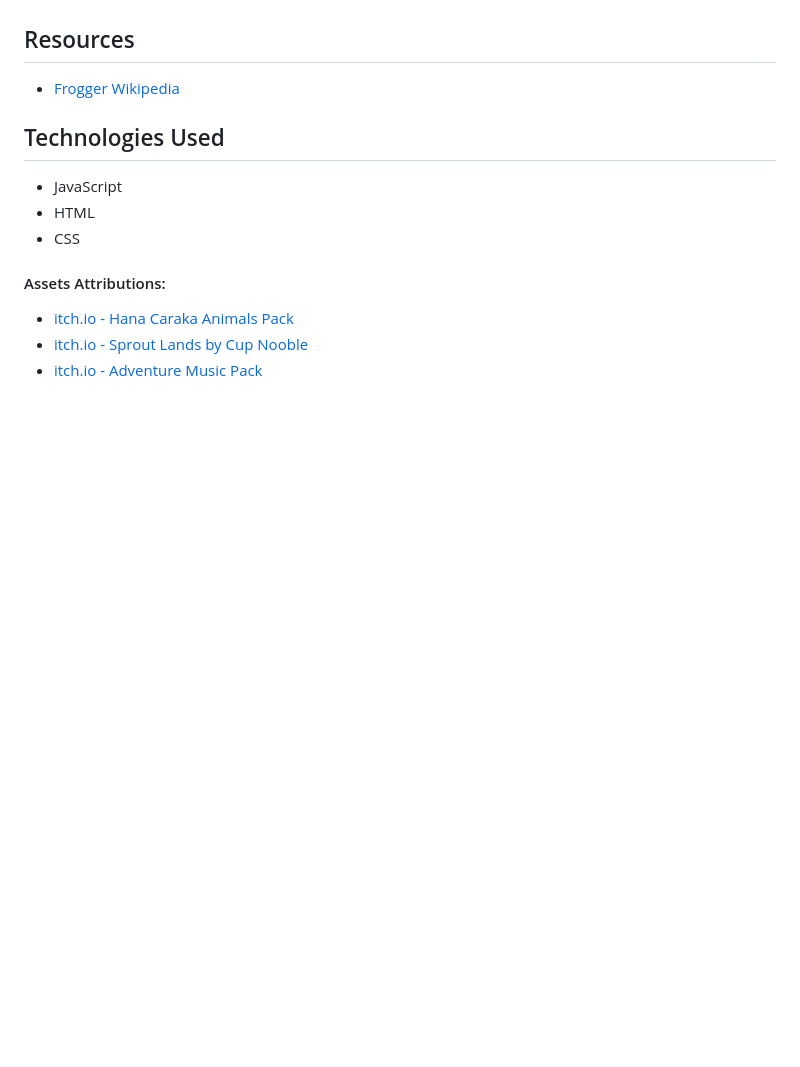
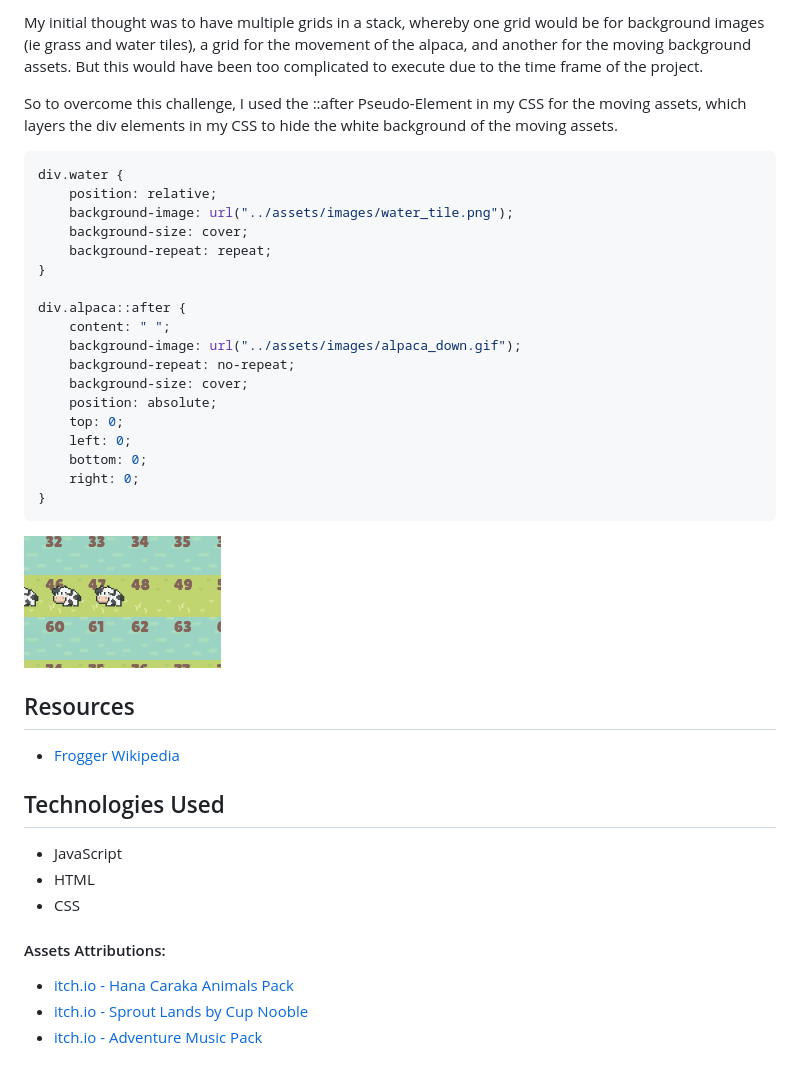
Before and after one commit to maiyeecrossley/alpacacaca-game, a Markdown page: README.md, the part around one of its changes. GitHub-like rendering; pictures changed too: screenshots/Screenshot 2024-12-18 at 11.32.17.png (added); blank space fills up the shorter version.

````diff
--- a/README.md
+++ b/README.md
@@ -18,3 +39,29 @@ When deploying the alpaca.gif onto CSS, the image would load over the background
+My initial thought was to have multiple grids in a stack, whereby one grid would be for background images (ie grass and water tiles), a grid for the movement of the alpaca, and another for the moving background assets.
+But this would have been too complicated to execute due to the time frame of the project.
+
+So to overcome this challenge, I used the ::after Pseudo-Element in my CSS for the moving assets, which layers the div elements in my CSS to hide the white background of the moving assets.
+
+```ruby
+div.water {
+    position: relative;
+    background-image: url("../assets/images/water_tile.png");
+    background-size: cover;
+    background-repeat: repeat;
+}
+
+div.alpaca::after {
+    content: " ";
+    background-image: url("../assets/images/alpaca_down.gif");
+    background-repeat: no-repeat;
+    background-size: cover;
+    position: absolute;
+    top: 0;
+    left: 0;
+    bottom: 0;
+    right: 0;
+}
+```
+![Screenshot of after the change](screenshots/Screenshot%202024-12-18%20at%2011.32.17.png)
 
 
 ## Resources
````
Also changed, not shown: other parts of README.md (+24 -3 lines), screenshots/Screenshot 2024-12-16 at 09.24.58.png (deleted), screenshots/Screenshot 2024-12-17 at 09.20.48.png (added), screenshots/Screenshot 2024-12-18 at 11.29.08.png (added), screenshots/Screenshot 2024-12-18 at 11.37.39.png (added), 3 other files.
